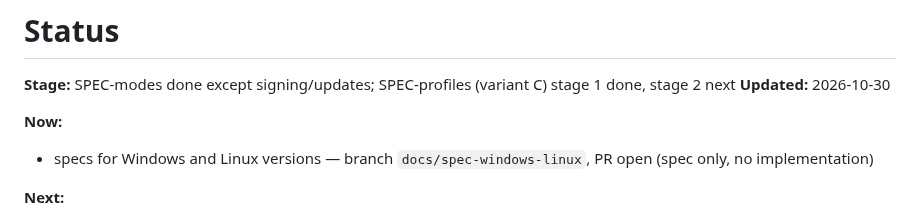
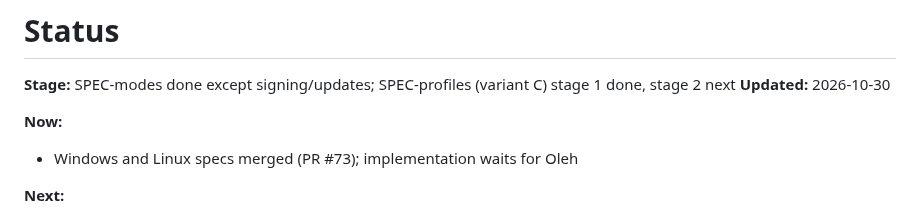
Before and after one commit to OlehDemishev/AIHubBar, a Markdown page: docs/STATUS.md, the part around the change. GitHub-like rendering.

Commit message:
Update STATUS header after Windows and Linux spec merge
Co-Authored-By: Claude Opus 5.5 <noreply@anthropic.com>

```diff
--- a/docs/STATUS.md
+++ b/docs/STATUS.md
@@ -5,7 +5,7 @@
 **Updated:** 2026-10-30
 
 **Now:**
-- specs for Windows and Linux versions — branch `docs/spec-windows-linux`, PR open (spec only, no implementation)
+- Windows and Linux specs merged (PR #73); implementation waits for Oleh
 
 **Next:**
 - SPEC-profiles stage 2: panel and menu bar from profile modules, «Профили» and «Модули» tabs, «режим» → «профиль» in all 13 languages (moved here from stage 1: these strings get rewritten anyway)
```
